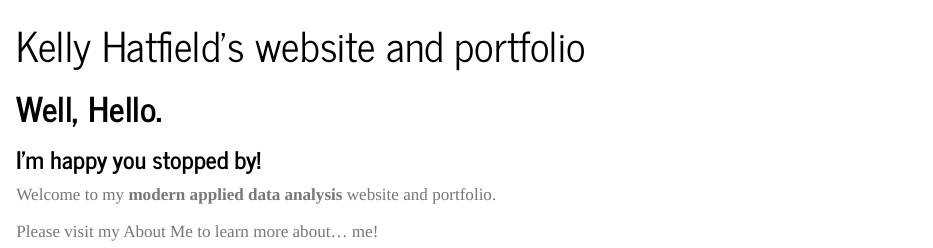
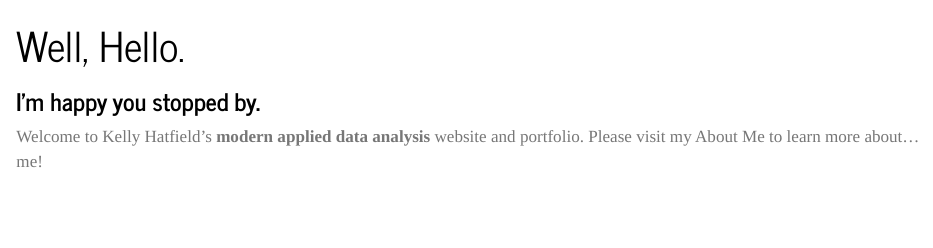
Before and after one commit to kellyhatfield/kellyhatfield-MADA-portfolio, a Quarto document (index.qmd): the page in a window 1100 px wide, from its top. Rendered offline with R 4.5, knitr and Pandoc in place of Quarto, with nearby package versions.

Commit message:
More text

```diff
--- a/index.qmd
+++ b/index.qmd
@@ -1,14 +1,12 @@
 ---
-title: "Kelly Hatfield's website and portfolio"
+title: "Well, Hello."
 output:
   html_document:
     toc: FALSE
 ---
 
-# Well, Hello.
+#
 
-### I'm happy you stopped by!
+### I'm happy you stopped by.
 
-Welcome to my **modern applied data analysis** website and portfolio.
-
-Please visit my About Me to learn more about... me!
+Welcome to Kelly Hatfield's **modern applied data analysis** website and portfolio. Please visit my About Me to learn more about... me!
```
Also changed, not shown: aboutme.qmd (+5 -1 lines), docs/search.json, 3 other files.
